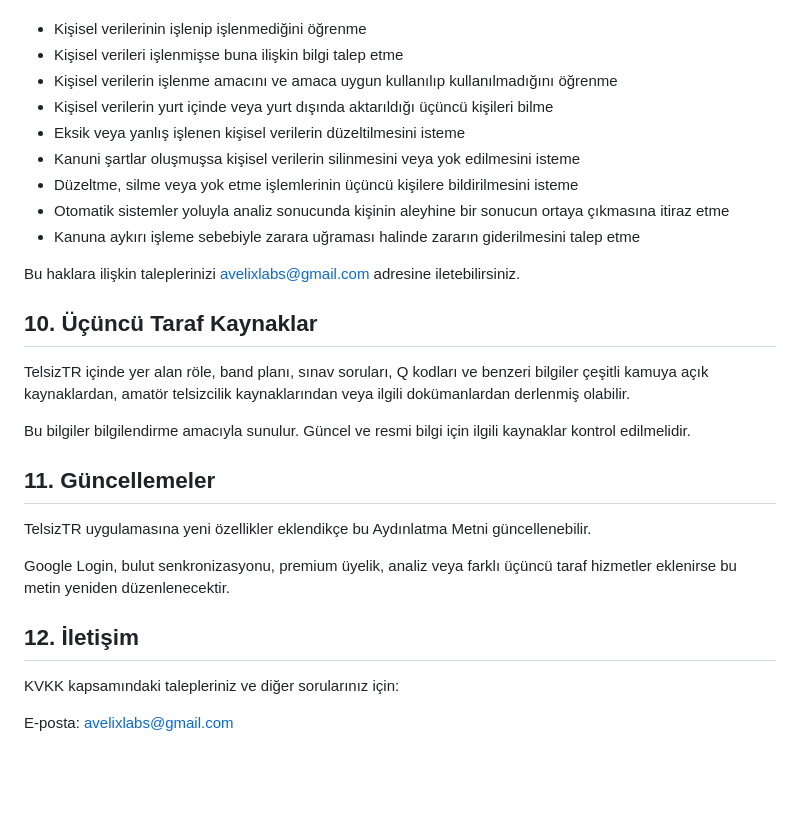
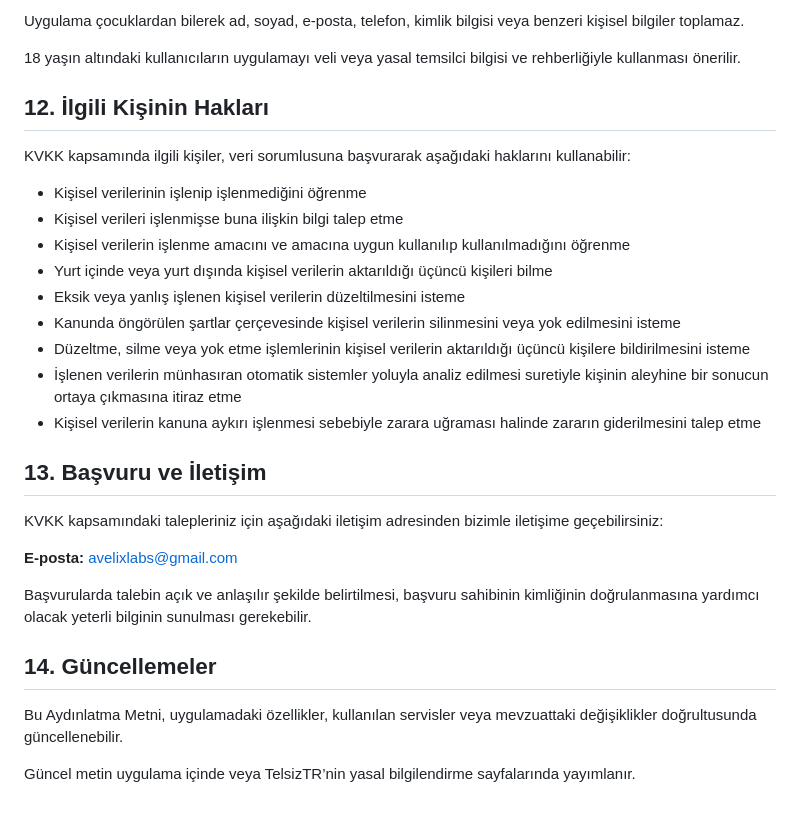
Before and after one commit to Veaql/telsiztr-legal, a Markdown page: kvkk-aydinlatma-metni.md, the part around one of its changes. Drawn GitHub-style; blank space fills up the shorter version.

```diff
--- a/kvkk-aydinlatma-metni.md
+++ b/kvkk-aydinlatma-metni.md
@@ -95,30 +139,31 @@ KVKK kapsamında kullanıcılar aşağıdaki haklara sahiptir:
+Uygulama çocuklardan bilerek ad, soyad, e-posta, telefon, kimlik bilgisi veya benzeri kişisel bilgiler toplamaz.
+
+18 yaşın altındaki kullanıcıların uygulamayı veli veya yasal temsilci bilgisi ve rehberliğiyle kullanması önerilir.
+
+## 12. İlgili Kişinin Hakları
+
+KVKK kapsamında ilgili kişiler, veri sorumlusuna başvurarak aşağıdaki haklarını kullanabilir:
 
 * Kişisel verilerinin işlenip işlenmediğini öğrenme
 * Kişisel verileri işlenmişse buna ilişkin bilgi talep etme
-* Kişisel verilerin işlenme amacını ve amaca uygun kullanılıp kullanılmadığını öğrenme
-* Kişisel verilerin yurt içinde veya yurt dışında aktarıldığı üçüncü kişileri bilme
+* Kişisel verilerin işlenme amacını ve amacına uygun kullanılıp kullanılmadığını öğrenme
+* Yurt içinde veya yurt dışında kişisel verilerin aktarıldığı üçüncü kişileri bilme
 * Eksik veya yanlış işlenen kişisel verilerin düzeltilmesini isteme
-* Kanuni şartlar oluşmuşsa kişisel verilerin silinmesini veya yok edilmesini isteme
-* Düzeltme, silme veya yok etme işlemlerinin üçüncü kişilere bildirilmesini isteme
-* Otomatik sistemler yoluyla analiz sonucunda kişinin aleyhine bir sonucun ortaya çıkmasına itiraz etme
-* Kanuna aykırı işleme sebebiyle zarara uğraması halinde zararın giderilmesini talep etme
+* Kanunda öngörülen şartlar çerçevesinde kişisel verilerin silinmesini veya yok edilmesini isteme
+* Düzeltme, silme veya yok etme işlemlerinin kişisel verilerin aktarıldığı üçüncü kişilere bildirilmesini isteme
+* İşlenen verilerin münhasıran otomatik sistemler yoluyla analiz edilmesi suretiyle kişinin aleyhine bir sonucun ortaya çıkmasına itiraz etme
+* Kişisel verilerin kanuna aykırı işlenmesi sebebiyle zarara uğraması halinde zararın giderilmesini talep etme
 
-Bu haklara ilişkin taleplerinizi [avelixlabs@gmail.com](mailto:avelixlabs@gmail.com) adresine iletebilirsiniz.
+## 13. Başvuru ve İletişim
 
-## 10. Üçüncü Taraf Kaynaklar
+KVKK kapsamındaki talepleriniz için aşağıdaki iletişim adresinden bizimle iletişime geçebilirsiniz:
 
-TelsizTR içinde yer alan röle, band planı, sınav soruları, Q kodları ve benzeri bilgiler çeşitli kamuya açık kaynaklardan, amatör telsizcilik kaynaklarından veya ilgili dokümanlardan derlenmiş olabilir.
+**E-posta:** [avelixlabs@gmail.com](mailto:avelixlabs@gmail.com)
 
-Bu bilgiler bilgilendirme amacıyla sunulur. Güncel ve resmi bilgi için ilgili kaynaklar kontrol edilmelidir.
+Başvurularda talebin açık ve anlaşılır şekilde belirtilmesi, başvuru sahibinin kimliğinin doğrulanmasına yardımcı olacak yeterli bilginin sunulması gerekebilir.
 
-## 11. Güncellemeler
+## 14. Güncellemeler
 
-TelsizTR uygulamasına yeni özellikler eklendikçe bu Aydınlatma Metni güncellenebilir.
+Bu Aydınlatma Metni, uygulamadaki özellikler, kullanılan servisler veya mevzuattaki değişiklikler doğrultusunda güncellenebilir.
 
-Google Login, bulut senkronizasyonu, premium üyelik, analiz veya farklı üçüncü taraf hizmetler eklenirse bu metin yeniden düzenlenecektir.
-
-## 12. İletişim
-
-KVKK kapsamındaki talepleriniz ve diğer sorularınız için:
-
-E-posta: [avelixlabs@gmail.com](mailto:avelixlabs@gmail.com)
+Güncel metin uygulama içinde veya TelsizTR’nin yasal bilgilendirme sayfalarında yayımlanır.
```
Also changed, not shown: other parts of kvkk-aydinlatma-metni.md (+100 -56 lines).
